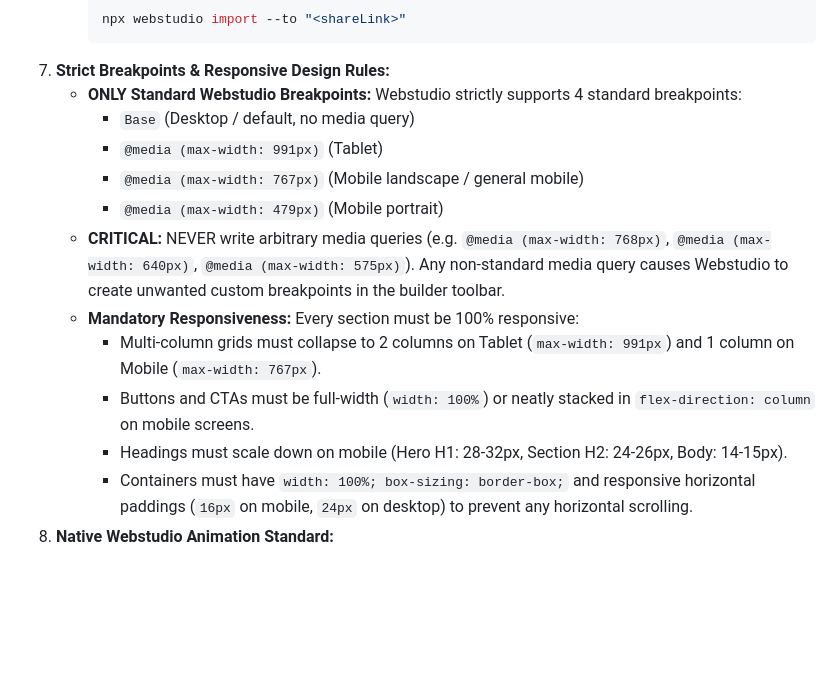
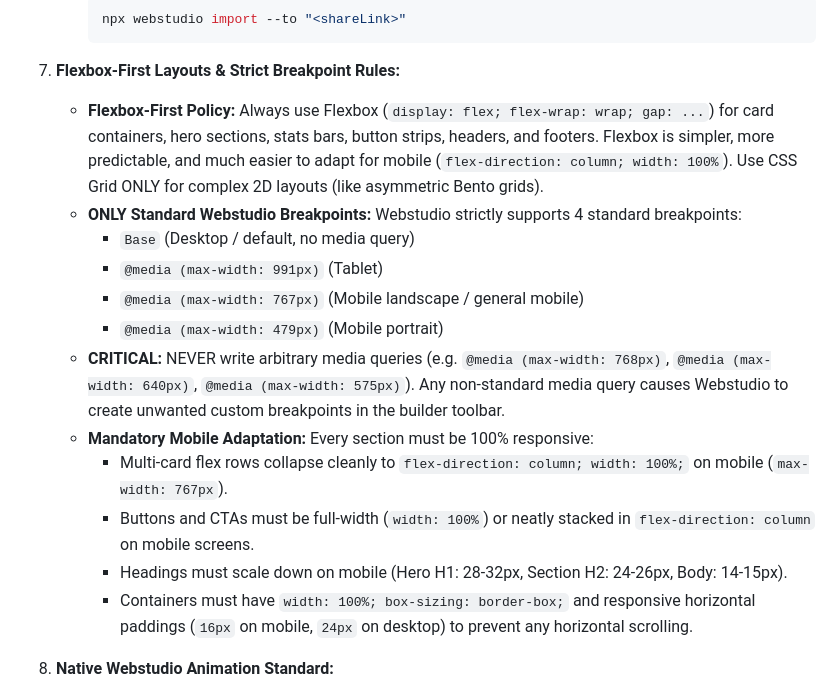
Before and after one commit to R0STEFAN/webstudio-ai-agent, a Markdown page: AGENTS.md, the part around the change. GitHub-like rendering; blank space fills up the shorter version.

Commit message:
docs: establish Flexbox-First layout standard, minimizing CSS Grid usage for seamless mobile responsiveness

````diff
--- a/AGENTS.md
+++ b/AGENTS.md
@@ -53,18 +53,20 @@ This repository contains the Webstudio visual web builder and an AI agent design
      ```bash
      npx webstudio import --to "<shareLink>"
      ```
-7. **Strict Breakpoints & Responsive Design Rules:**
+7. **Flexbox-First Layouts & Strict Breakpoint Rules:**
+   - **Flexbox-First Policy:** Always use Flexbox (`display: flex; flex-wrap: wrap; gap: ...`) for card containers, hero sections, stats bars, button strips, headers, and footers. Flexbox is simpler, more predictable, and much easier to adapt for mobile (`flex-direction: column; width: 100%`). Use CSS Grid ONLY for complex 2D layouts (like asymmetric Bento grids).
    - **ONLY Standard Webstudio Breakpoints:** Webstudio strictly supports 4 standard breakpoints:
      - `Base` (Desktop / default, no media query)
      - `@media (max-width: 991px)` (Tablet)
      - `@media (max-width: 767px)` (Mobile landscape / general mobile)
      - `@media (max-width: 479px)` (Mobile portrait)
    - **CRITICAL:** NEVER write arbitrary media queries (e.g. `@media (max-width: 768px)`, `@media (max-width: 640px)`, `@media (max-width: 575px)`). Any non-standard media query causes Webstudio to create unwanted custom breakpoints in the builder toolbar.
-   - **Mandatory Responsiveness:** Every section must be 100% responsive:
-     - Multi-column grids must collapse to 2 columns on Tablet (`max-width: 991px`) and 1 column on Mobile (`max-width: 767px`).
+   - **Mandatory Mobile Adaptation:** Every section must be 100% responsive:
+     - Multi-card flex rows collapse cleanly to `flex-direction: column; width: 100%;` on mobile (`max-width: 767px`).
      - Buttons and CTAs must be full-width (`width: 100%`) or neatly stacked in `flex-direction: column` on mobile screens.
      - Headings must scale down on mobile (Hero H1: 28-32px, Section H2: 24-26px, Body: 14-15px).
      - Containers must have `width: 100%; box-sizing: border-box;` and responsive horizontal paddings (`16px` on mobile, `24px` on desktop) to prevent any horizontal scrolling.
+
 8. **Native Webstudio Animation Standard:**
    - **Components:** Use `<animation.AnimateChildren action={...}>` (Animation Group) and `<animation.StaggerAnimation slidingWindow={1} easing="easeOut">` (Stagger Animation wrapper for grids/lists).
    - **Range Anchors:** Webstudio supports 4 standard range phases: `["cover", { type: "unit", value: 0, unit: "%" }]` (entry 0% - bottom of screen), `["contain", { type: "unit", value: 0, unit: "%" }]` (entry 100% - fully visible bottom), `["contain", { type: "unit", value: 50, unit: "%" }]` (screen center), and `["cover", { type: "unit", value: 100, unit: "%" }]` (exit 100% - top of screen).
````
Also changed, not shown: 1 other file.
